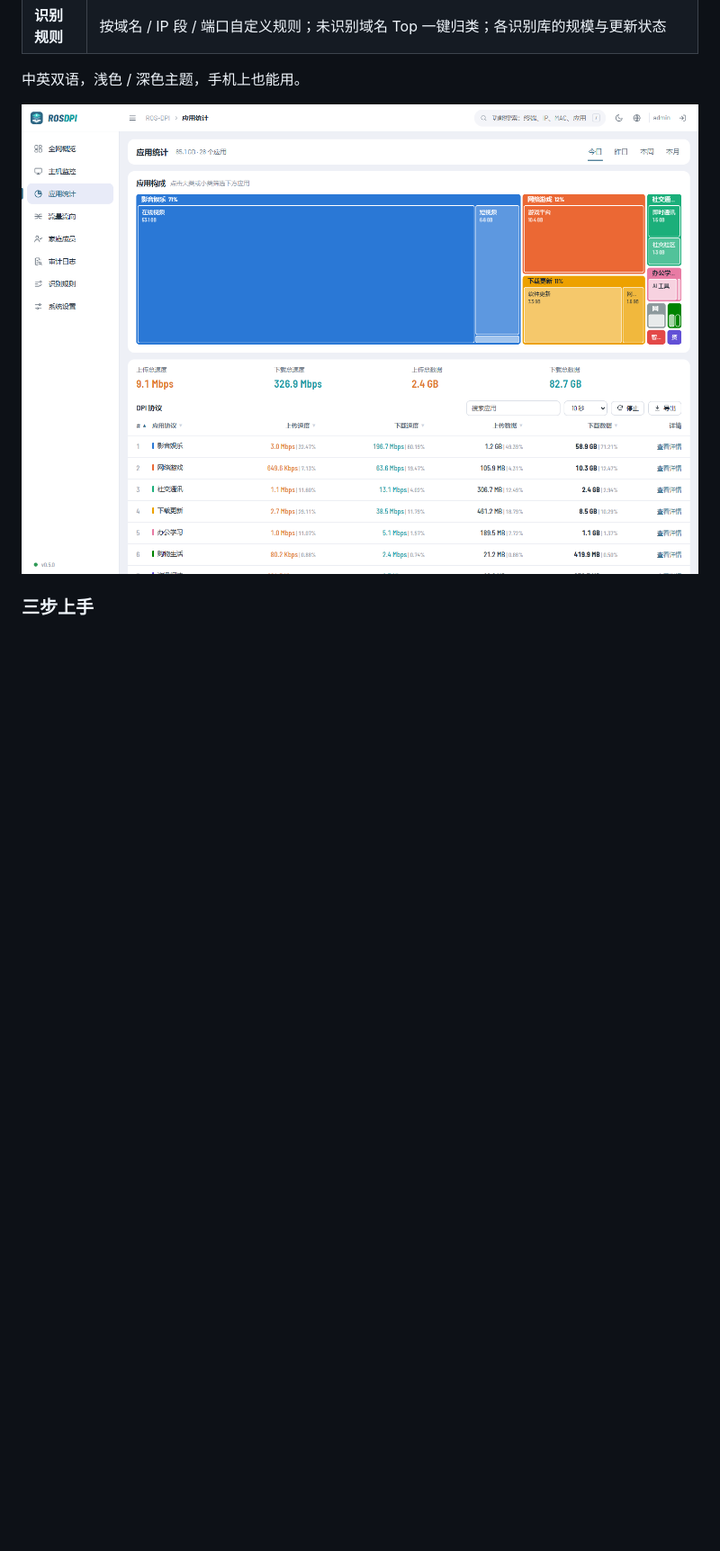
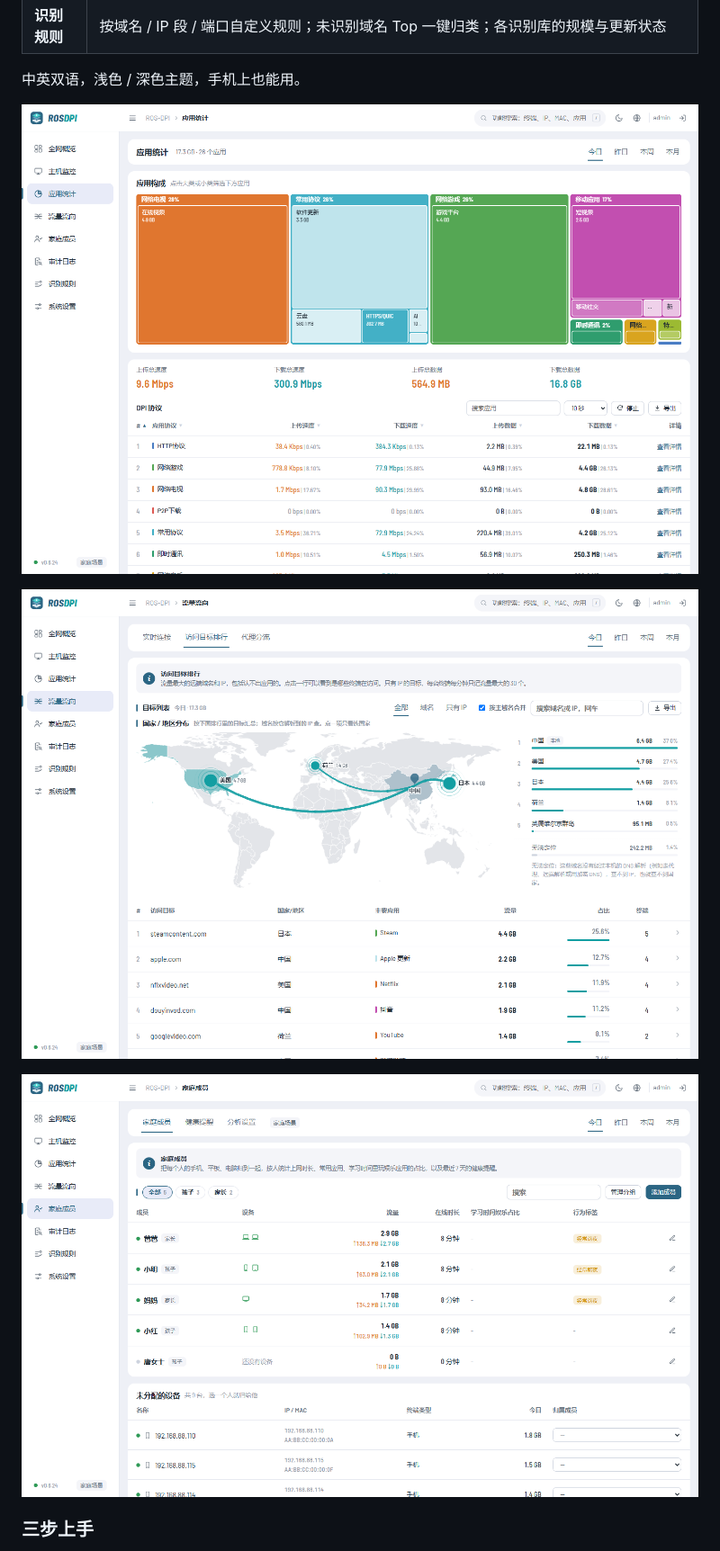
Before and after one commit to suyijun8182/ros-dpi, a Markdown page: README.md, the part around the change. Shown at 90% size. Rendered like a GitHub page; pictures changed too: docs/images/apps-light.png, docs/images/flow-light.png, docs/images/people-light.png; blank space fills up the shorter version.

Commit message:
docs: README 截图换成 0.6.24 界面（17 类配色），补流量流向和家庭成员截图
Co-Authored-By: Claude Opus 5.5 <noreply@anthropic.com>

```diff
--- a/README.md
+++ b/README.md
@@ -28,6 +28,10 @@
 中英双语，浅色 / 深色主题，手机上也能用。
 
 ![应用统计](docs/images/apps-light.png)
+
+![流量流向](docs/images/flow-light.png)
+
+![家庭成员](docs/images/people-light.png)
 
 ### 三步上手
 
```
Also changed, not shown: docs/images/host-light.png, docs/images/overview-dark.png, docs/images/overview-light.png.
